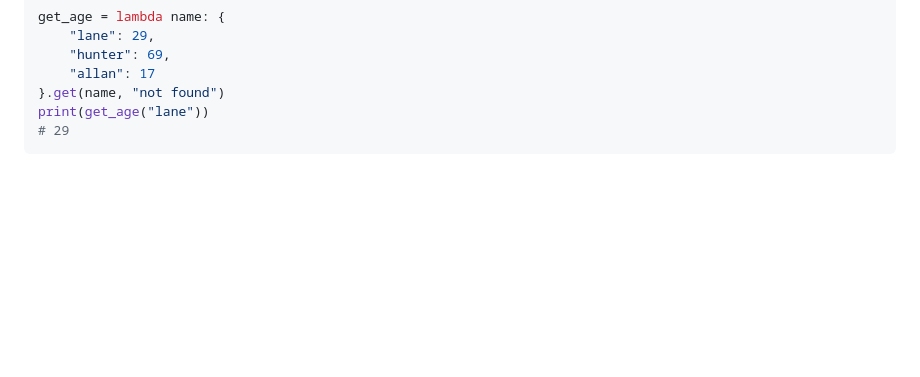
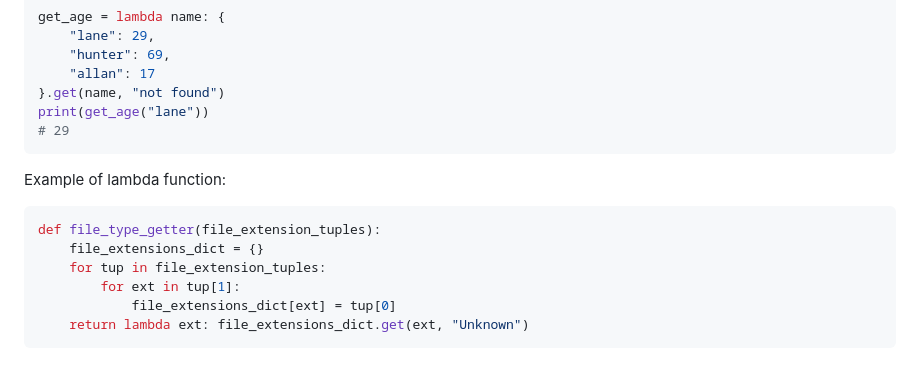
Before and after one commit to ashkyw/bootdev_notes, a Markdown page: functional programming.md, the part around the change. GitHub-like rendering; blank space fills up the shorter version.

Commit message:
Add lambda function example to functional programming.md
Added an example of a lambda function to demonstrate its usage in creating a file type getter.

````diff
--- a/functional programming.md
+++ b/functional programming.md
@@ -309,3 +309,14 @@ get_age = lambda name: {
 print(get_age("lane"))
 # 29
 ```
+
+Example of lambda function:
+
+```py
+def file_type_getter(file_extension_tuples):
+    file_extensions_dict = {}
+    for tup in file_extension_tuples:
+        for ext in tup[1]:
+            file_extensions_dict[ext] = tup[0]
+    return lambda ext: file_extensions_dict.get(ext, "Unknown")
+```
````
